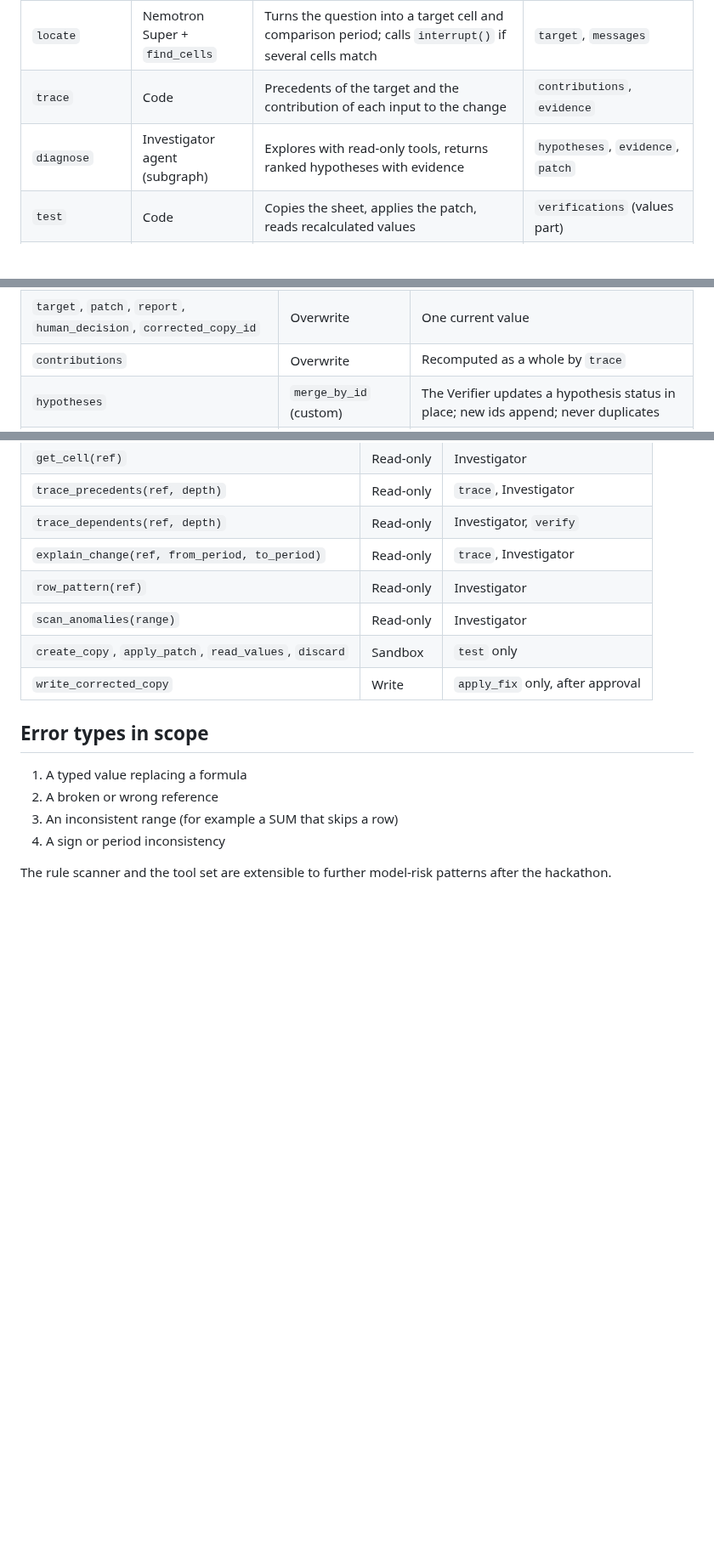
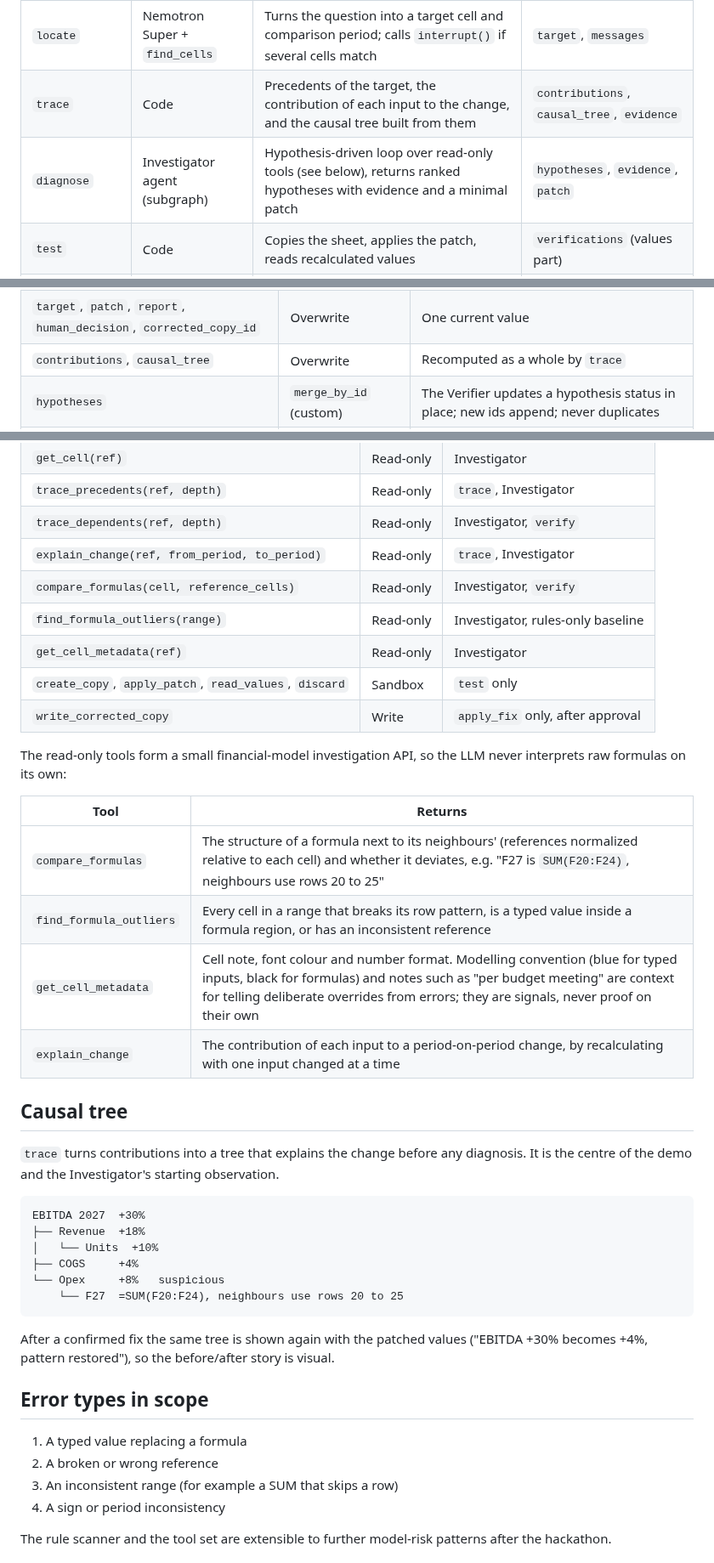
Before and after one commit to ol1ak5/model-x-ray, a Markdown page: docs/agent-architecture.md, 3 parts joined by grey strips. Shown at 85% size. Drawn GitHub-style; blank space fills up the shorter version.

````diff
--- a/docs/agent-architecture.md
+++ b/docs/agent-architecture.md
@@ -52,8 +52,8 @@ flowchart TD
 | `load_sheet` | Code | Reads values, formulas and labels; builds the dependency graph | (graph cached outside state) |
 | `map_model` | Nemotron Nano | Labels rows (revenue, opex, totals) and columns (actuals vs forecast); skipped when the map for this sheet revision is in long-term memory | `model_map_ref` |
 | `locate` | Nemotron Super + `find_cells` | Turns the question into a target cell and comparison period; calls `interrupt()` if several cells match | `target`, `messages` |
-| `trace` | Code | Precedents of the target and the contribution of each input to the change | `contributions`, `evidence` |
-| `diagnose` | Investigator agent (subgraph) | Explores with read-only tools, returns ranked hypotheses with evidence | `hypotheses`, `evidence`, `patch` |
+| `trace` | Code | Precedents of the target, the contribution of each input to the change, and the causal tree built from them | `contributions`, `causal_tree`, `evidence` |
+| `diagnose` | Investigator agent (subgraph) | Hypothesis-driven loop over read-only tools (see below), returns ranked hypotheses with evidence and a minimal patch | `hypotheses`, `evidence`, `patch` |
 | `test` | Code | Copies the sheet, applies the patch, reads recalculated values | `verifications` (values part) |
 | `verify` | Code checks + Verifier agent | Deterministic checks, then an independent attempt to disprove the diagnosis | `verifications`, `hypotheses`, `attempts` |
 | `explain` | Nemotron Super | Evidence-linked report, or an honest "inconclusive" | `report` |
@@ -114,7 +152,7 @@ class InvestigationState(TypedDict):
 |---|---|---|
 | `messages` | `add_messages` | Conversation with the user only; appends, and replaces by message id |
 | `target`, `patch`, `report`, `human_decision`, `corrected_copy_id` | Overwrite | One current value |
-| `contributions` | Overwrite | Recomputed as a whole by `trace` |
+| `contributions`, `causal_tree` | Overwrite | Recomputed as a whole by `trace` |
 | `hypotheses` | `merge_by_id` (custom) | The Verifier updates a hypothesis status in place; new ids append; never duplicates |
 | `verifications`, `evidence` | `operator.add` | Append-only audit trail behind "show me the evidence" |
 | `attempts` | Overwrite | Incremented by `verify` |
@@ -144,10 +183,35 @@ Schemas at the boundary: the graph accepts `spreadsheet_id` and `question` (inpu
 | `trace_precedents(ref, depth)` | Read-only | `trace`, Investigator |
 | `trace_dependents(ref, depth)` | Read-only | Investigator, `verify` |
 | `explain_change(ref, from_period, to_period)` | Read-only | `trace`, Investigator |
-| `row_pattern(ref)` | Read-only | Investigator |
-| `scan_anomalies(range)` | Read-only | Investigator |
+| `compare_formulas(cell, reference_cells)` | Read-only | Investigator, `verify` |
+| `find_formula_outliers(range)` | Read-only | Investigator, rules-only baseline |
+| `get_cell_metadata(ref)` | Read-only | Investigator |
 | `create_copy`, `apply_patch`, `read_values`, `discard` | Sandbox | `test` only |
 | `write_corrected_copy` | Write | `apply_fix` only, after approval |
+
+The read-only tools form a small financial-model investigation API, so the LLM never interprets raw formulas on its own:
+
+| Tool | Returns |
+|---|---|
+| `compare_formulas` | The structure of a formula next to its neighbours' (references normalized relative to each cell) and whether it deviates, e.g. "F27 is `SUM(F20:F24)`, neighbours use rows 20 to 25" |
+| `find_formula_outliers` | Every cell in a range that breaks its row pattern, is a typed value inside a formula region, or has an inconsistent reference |
+| `get_cell_metadata` | Cell note, font colour and number format. Modelling convention (blue for typed inputs, black for formulas) and notes such as "per budget meeting" are context for telling deliberate overrides from errors; they are signals, never proof on their own |
+| `explain_change` | The contribution of each input to a period-on-period change, by recalculating with one input changed at a time |
+
+## Causal tree
+
+`trace` turns contributions into a tree that explains the change before any diagnosis. It is the centre of the demo and the Investigator's starting observation.
+
+```
+EBITDA 2027  +30%
+├── Revenue  +18%
+│   └── Units  +10%
+├── COGS     +4%
+└── Opex     +8%   suspicious
+    └── F27  =SUM(F20:F24), neighbours use rows 20 to 25
+```
+
+After a confirmed fix the same tree is shown again with the patched values ("EBITDA +30% becomes +4%, pattern restored"), so the before/after story is visual.
 
 ## Error types in scope
 
````
Also changed, not shown: other parts of docs/agent-architecture.md (+43 -4 lines), docs/evaluation.md (+10 -7 lines).
